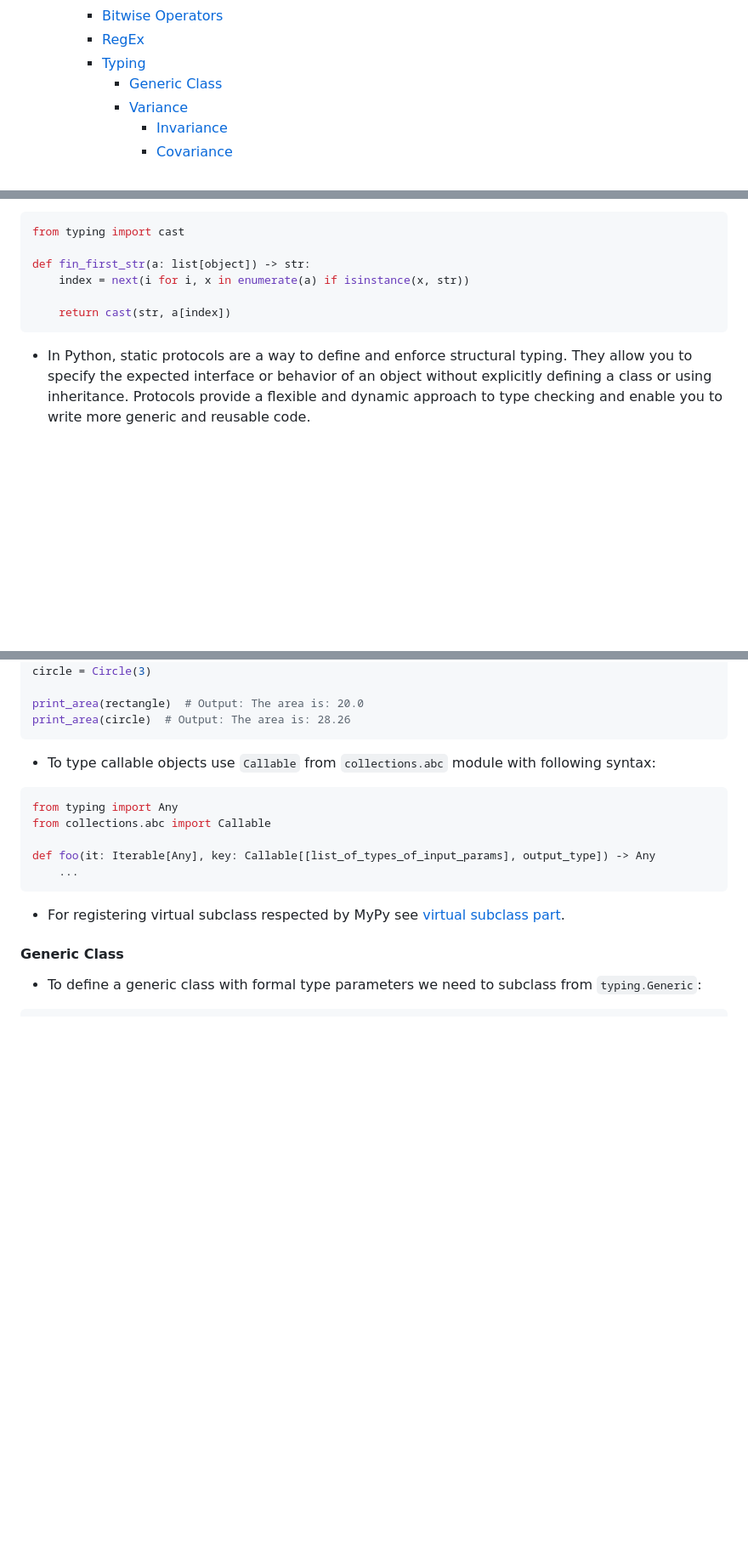
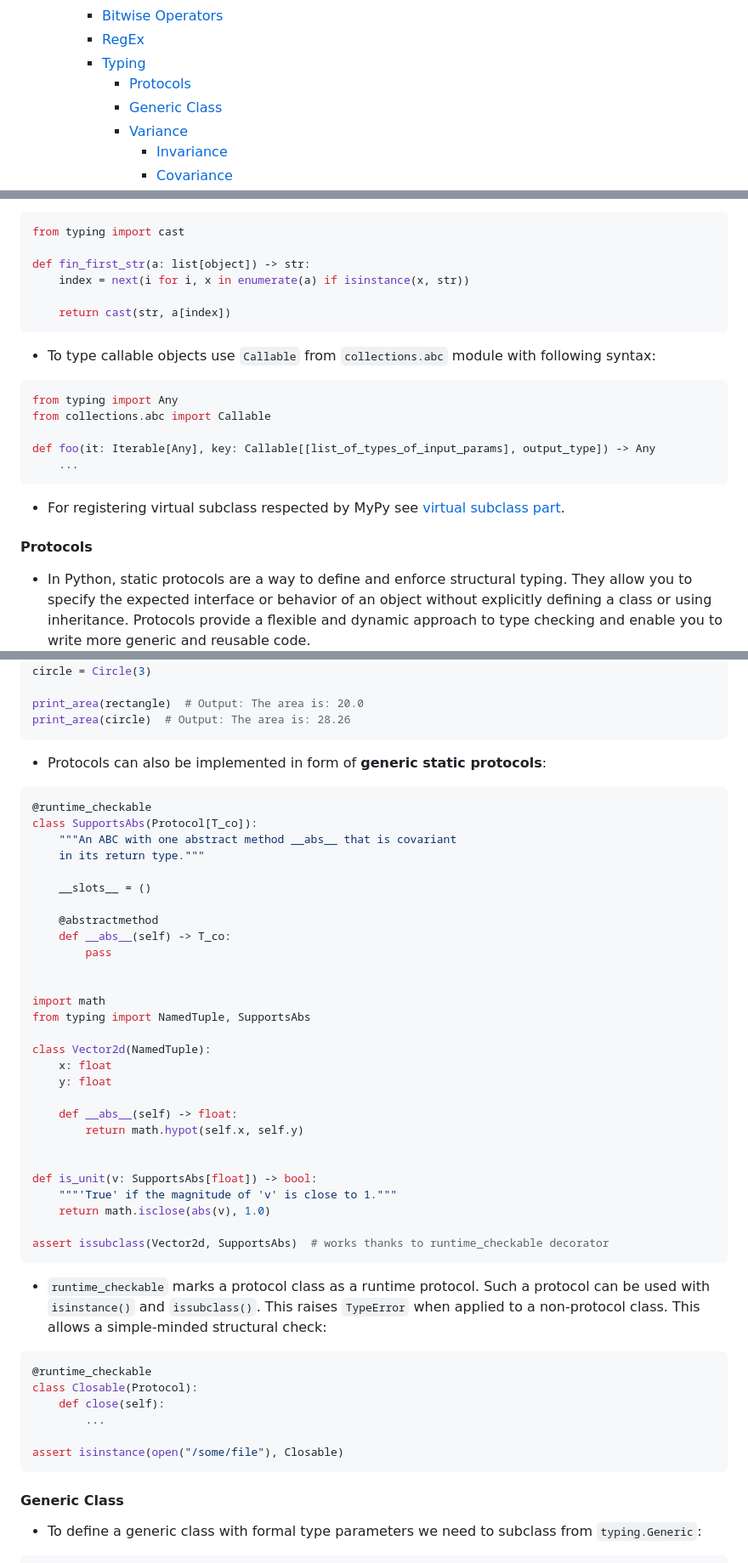
Before and after one commit to sunnyfloyd/master-notes, a Markdown page: python/python.md, 3 parts joined by grey strips. Shown at 85% size. GitHub-like rendering; blank space fills up the shorter version.

Commit message:
Add notes on generic static protocols in Python

````diff
--- a/python/python.md
+++ b/python/python.md
@@ -56,6 +56,7 @@
     - [Bitwise Operators](#bitwise-operators)
     - [RegEx](#regex)
     - [Typing](#typing)
+      - [Protocols](#protocols)
       - [Generic Class](#generic-class)
       - [Variance](#variance)
         - [Invariance](#invariance)
@@ -1940,6 +1941,20 @@ def fin_first_str(a: list[object]) -> str:
     return cast(str, a[index])
 ```
 
+- To type callable objects use `Callable` from `collections.abc` module with following syntax:
+
+```py
+from typing import Any
+from collections.abc import Callable
+
+def foo(it: Iterable[Any], key: Callable[[list_of_types_of_input_params], output_type]) -> Any
+    ...
+```
+
+- For registering virtual subclass respected by MyPy see [virtual subclass part](#virtual-subclass).
+
+#### Protocols
+
 - In Python, static protocols are a way to define and enforce structural typing. They allow you to specify the expected interface or behavior of an object without explicitly defining a class or using inheritance. Protocols provide a flexible and dynamic approach to type checking and enable you to write more generic and reusable code.
 
 - Protocols are implemented using the typing.Protocol class from the typing module, which was introduced in Python 3.8. You can define a protocol by subclassing typing.Protocol and specifying the required methods or attributes that an object should have.
@@ -1976,17 +1991,49 @@ print_area(rectangle)  # Output: The area is: 20.0
 print_area(circle)  # Output: The area is: 28.26
 ```
 
-- To type callable objects use `Callable` from `collections.abc` module with following syntax:
-
-```py
-from typing import Any
-from collections.abc import Callable
-
-def foo(it: Iterable[Any], key: Callable[[list_of_types_of_input_params], output_type]) -> Any
-    ...
-```
-
-- For registering virtual subclass respected by MyPy see [virtual subclass part](#virtual-subclass).
+- Protocols can also be implemented in form of **generic static protocols**:
+
+```py
+@runtime_checkable
+class SupportsAbs(Protocol[T_co]):
+    """An ABC with one abstract method __abs__ that is covariant
+    in its return type."""
+
+    __slots__ = ()
+
+    @abstractmethod
+    def __abs__(self) -> T_co:
+        pass
+
+
+import math
+from typing import NamedTuple, SupportsAbs
+
+class Vector2d(NamedTuple):
+    x: float
+    y: float
+
+    def __abs__(self) -> float:
+        return math.hypot(self.x, self.y)
+
+
+def is_unit(v: SupportsAbs[float]) -> bool:
+    """'True' if the magnitude of 'v' is close to 1."""
+    return math.isclose(abs(v), 1.0)
+
+assert issubclass(Vector2d, SupportsAbs)  # works thanks to runtime_checkable decorator
+```
+
+- `runtime_checkable` marks a protocol class as a runtime protocol. Such a protocol can be used with `isinstance()` and `issubclass()`. This raises `TypeError` when applied to a non-protocol class. This allows a simple-minded structural check:
+
+```py
+@runtime_checkable
+class Closable(Protocol):
+    def close(self):
+        ...
+
+assert isinstance(open("/some/file"), Closable)
+```
 
 #### Generic Class
 
````
